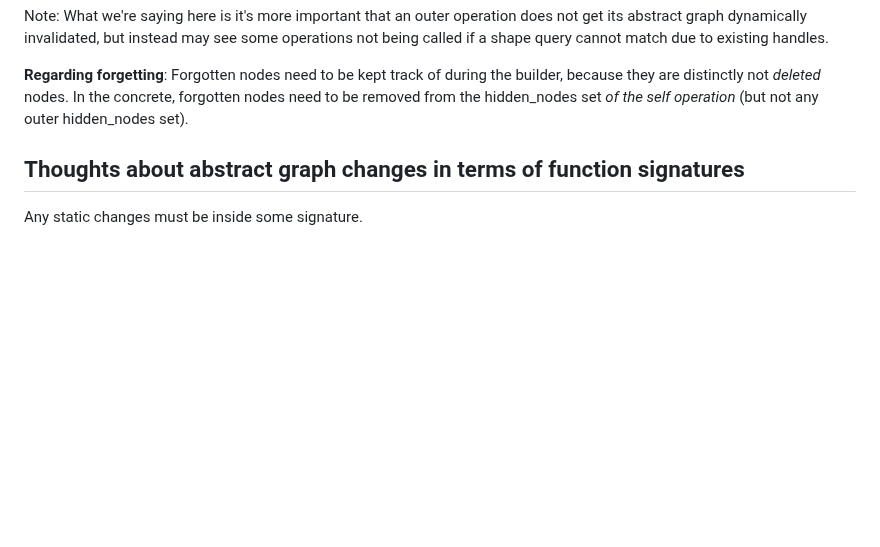
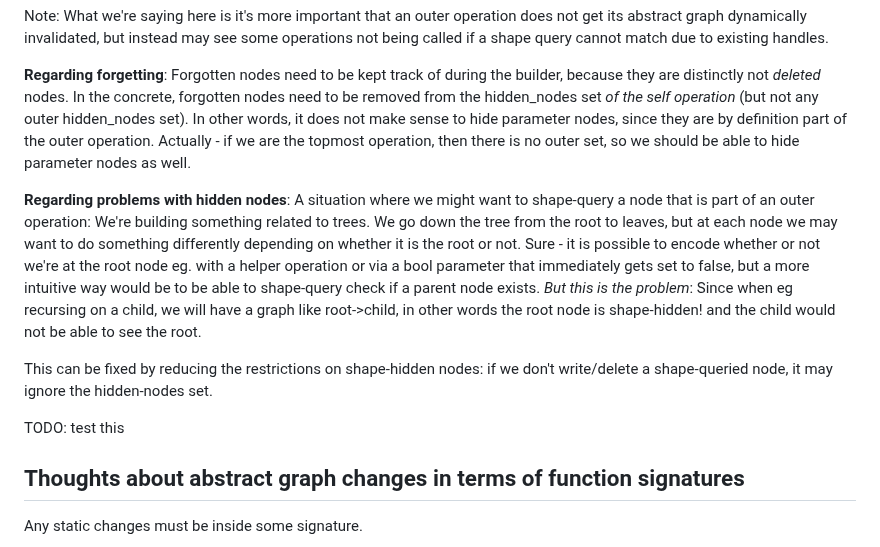
Before and after one commit to skius/grabapl, a Markdown page: grabapl/problems-testcases.md, the part around the change. Drawn GitHub-style; blank space fills up the shorter version.

Commit message:
comments on shape hidden nodes in context of tree and checking for parent

```diff
--- a/grabapl/problems-testcases.md
+++ b/grabapl/problems-testcases.md
@@ -414,6 +414,21 @@ but instead may see some operations not being called if a shape query cannot mat
 **Regarding forgetting**: Forgotten nodes need to be kept track of during the builder,
 because they are distinctly not *deleted* nodes. In the concrete, forgotten nodes
 need to be removed from the hidden_nodes set _of the self operation_ (but not any outer hidden_nodes set).
+In other words, it does not make sense to hide parameter nodes, since they are by definition part of the outer operation.
+Actually - if we are the topmost operation, then there is no outer set, so we should be able to hide parameter nodes as well.
+
+**Regarding problems with hidden nodes**: A situation where we might want to shape-query a node that is part of an outer operation:
+We're building something related to trees. We go down the tree from the root to leaves, but at each node we may want to do something
+differently depending on whether it is the root or not.
+Sure - it is possible to encode whether or not we're at the root node eg. with a helper operation or via a bool parameter that immediately
+gets set to false, but a more intuitive way would be to be able to shape-query check if a parent node exists.
+*But this is the problem*: Since when eg recursing on a child, we will have a graph like root->child, in other words the root
+node is shape-hidden! and the child would not be able to see the root.
+
+This can be fixed by reducing the restrictions on shape-hidden nodes: if we don't write/delete a shape-queried node, it may
+ignore the hidden-nodes set.
+
+TODO: test this
 
 ## Thoughts about abstract graph changes in terms of function signatures
 Any static changes must be inside some signature.
```
